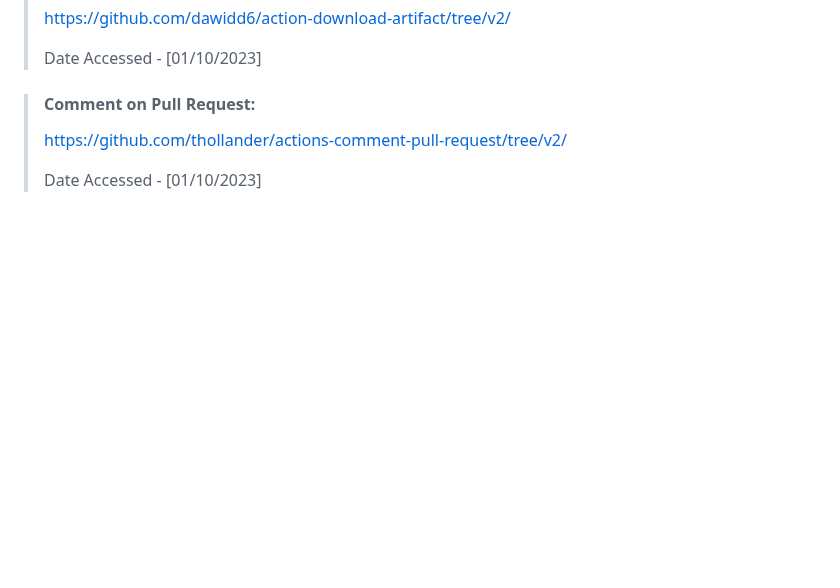
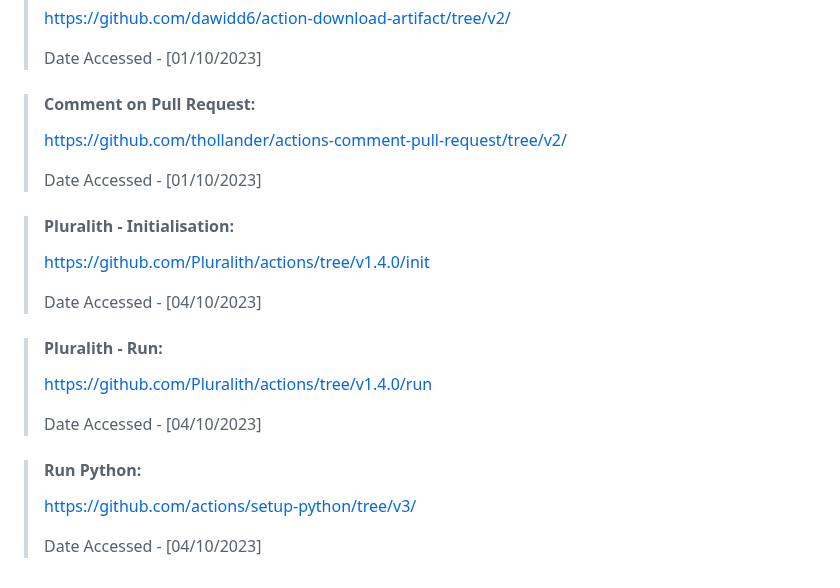
Before and after one commit to IndustrialTeam2/ContainerAccelerator, a Markdown page: README.md, the part around the change. GitHub-like rendering; blank space fills up the shorter version.

Commit message:
Added more to sources

```diff
--- a/README.md
+++ b/README.md
@@ -130,3 +130,18 @@ In order to change the parameters of the underlying infrastructure please go int
  > https://github.com/thollander/actions-comment-pull-request/tree/v2/
  >
  > Date Accessed - [01/10/2023]
+
+ > #### Pluralith - Initialisation:
+ > https://github.com/Pluralith/actions/tree/v1.4.0/init
+ >
+ > Date Accessed - [04/10/2023]
+
+ > #### Pluralith - Run:
+ > https://github.com/Pluralith/actions/tree/v1.4.0/run
+ >
+ > Date Accessed - [04/10/2023]
+
+ > #### Run Python:
+ > https://github.com/actions/setup-python/tree/v3/
+ >
+ > Date Accessed - [04/10/2023]
```
